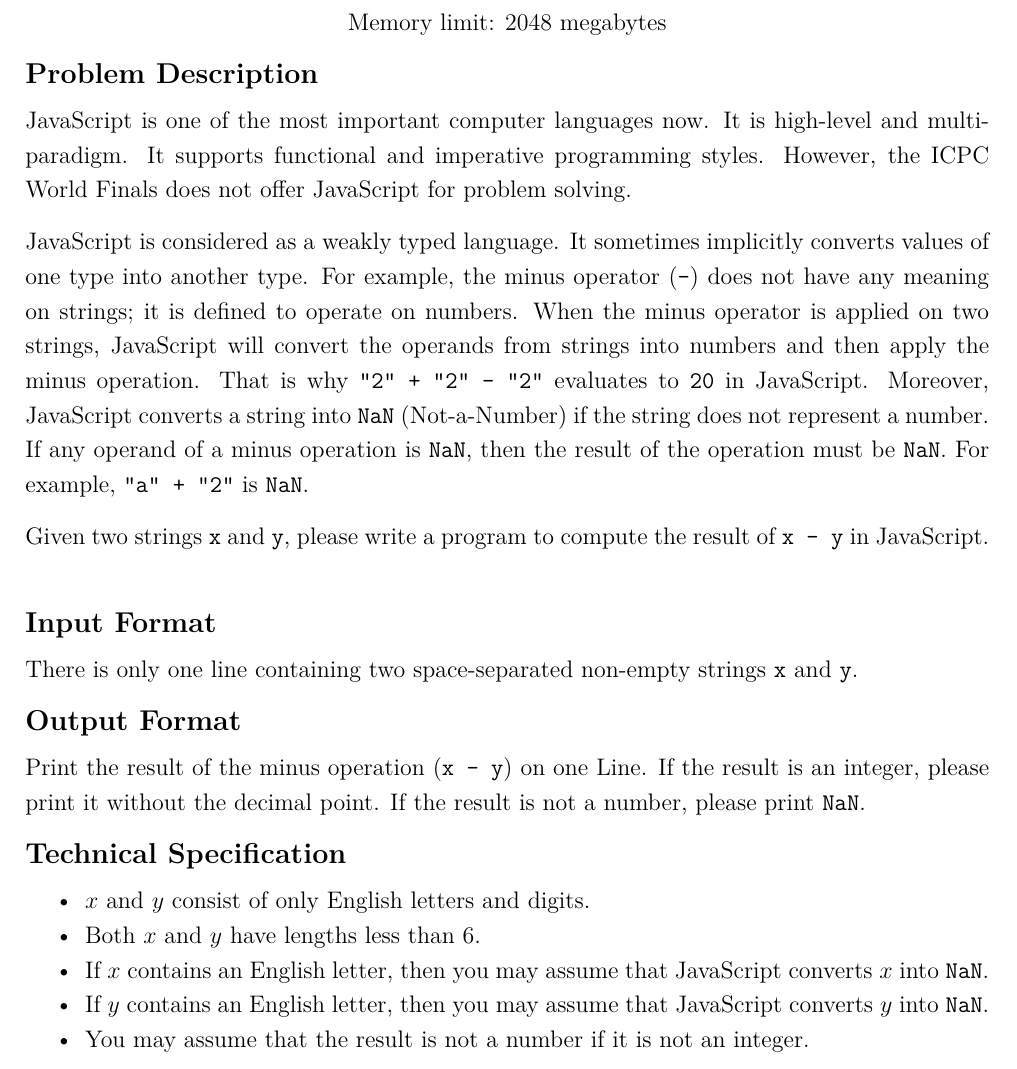
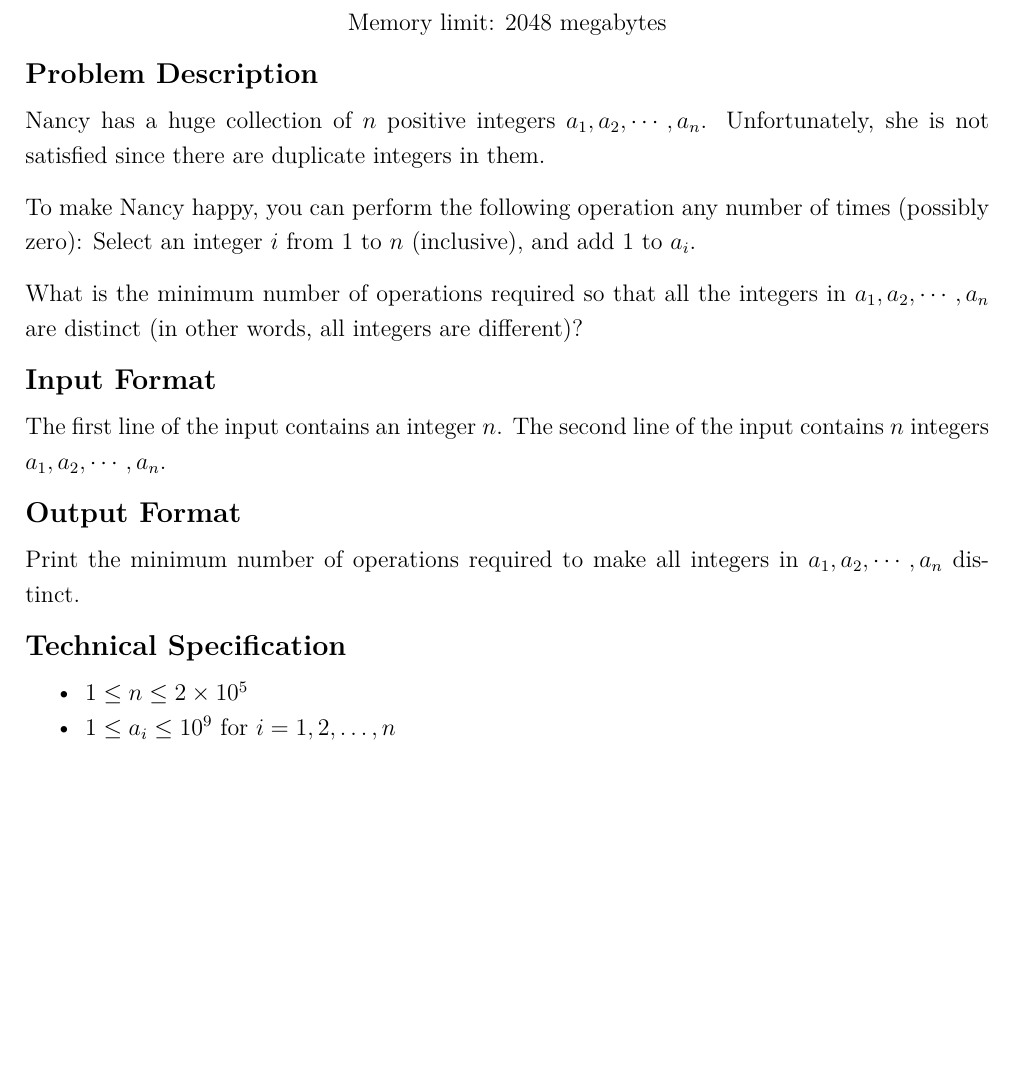
Before and after one commit to NYCU-PCCA/Winter-Camp-Contest-2023, a LaTeX document (tex/main.tex, which reads tex/N/input.tex, tex/N/output.tex, tex/N/spec.tex): part of page 29 of 29, cut so that both start at the same text, the shorter picture padded with empty space. Compiled offline with XeLaTeX.

Commit message:
N statement

```diff
--- a/tex/N/input.tex
+++ b/tex/N/input.tex
@@ -1,2 +1 @@
-There is only one line containing two space-separated non-empty strings
-\verb+x+ and \verb+y+.
+The first line of the input contains an integer $n$. The second line of the input contains $n$ integers $a_1,a_2,\cdots,a_n$.
--- a/tex/N/output.tex
+++ b/tex/N/output.tex
@@ -1,3 +1 @@
-Print the result of the minus operation (\verb|x - y|) on one Line.
-If the result is an integer, please print it without the decimal point.
-If the result is not a number, please print \verb+NaN+.
+Print the minimum number of operations required to make all integers in $a_1,a_2,\cdots,a_n$ distinct.
--- a/tex/N/spec.tex
+++ b/tex/N/spec.tex
@@ -1,10 +1,5 @@
 \begin{itemize}
-\tightlist
-\item $x$ and $y$ consist of only English letters and digits.
-\item Both $x$ and $y$ have lengths less than 6.
-\item If $x$ contains an English letter, then you may assume that
-JavaScript converts $x$ into \verb+NaN+.
-\item If $y$ contains an English letter, then you may assume that
-JavaScript converts $y$ into \verb+NaN+.
-\item You may assume that the result is not a number if it is not an integer.
-\end{itemize}
+    \tightlist
+    \item $1 \leq n \leq 2 \times 10^5$
+    \item $1 \leq a_i \leq 10^9$ for $i = 1,2,\ldots,n$
+    \end{itemize}
--- a/tex/N/statement.tex
+++ b/tex/N/statement.tex
@@ -1,23 +1,5 @@
-JavaScript is one of the most important computer languages now.
-It is high-level and multi-paradigm.
-It supports functional and imperative programming styles.
-However, the ICPC World Finals does not offer JavaScript
-for problem solving.
+Nancy has a huge collection of $n$ positive integers $a_1,a_2,\cdots,a_n$. Unfortunately, she is not satisfied since there are duplicate integers in them.
 
-JavaScript is considered as a weakly typed language.
-It sometimes implicitly converts values of one type into another type.
-For example, the minus operator (\verb|-|) does not have any meaning on strings;
-it is defined to operate on numbers.
-When the minus operator is applied on two strings, JavaScript will convert
-the operands from strings into numbers and then apply the minus operation.
-That is why \verb|"2" + "2" - "2"| evaluates to \verb+20+ in JavaScript.
-Moreover,
-JavaScript converts a string into \verb+NaN+
-(Not-a-Number) if the string does not represent a number.
-If any operand of a minus operation is \verb+NaN+,
-then the result of the operation must be \verb+NaN+.
-For example, \verb|"a" + "2"| is \verb+NaN+.
+To make Nancy happy, you can perform the following operation any number of times (possibly zero): Select an integer $i$ from $1$ to $n$ (inclusive), and add $1$ to $a_i$.
 
-Given two strings \verb+x+ and \verb+y+,
-please write a program to compute the result
-of \verb|x - y| in JavaScript.
+What is the minimum number of operations required so that all the integers in $a_1,a_2,\cdots,a_n$ are distinct (in other words, all integers are different)?
```
